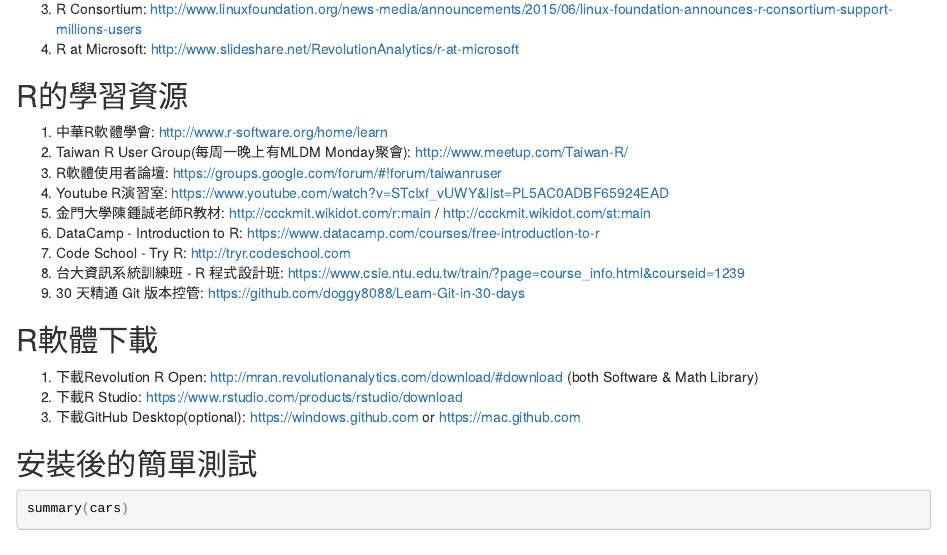
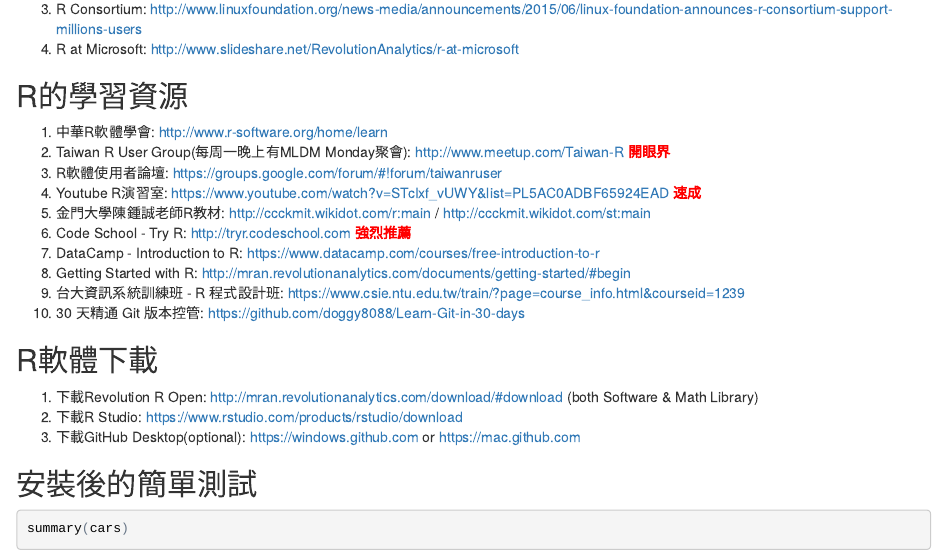
Before and after one commit to WadeTsai/Basic-Statistics-Analysis-with-R, an R Markdown document (Ch1_R_Intro.Rmd): the page in a window 1100 px wide, from 220 px down. The pictures show the output file Ch1_R_Intro.html that the author committed with the source, opened offline.

Commit message:
add 10th item in learning resources

```diff
--- a/Ch1_R_Intro.Rmd
+++ b/Ch1_R_Intro.Rmd
@@ -12,14 +12,15 @@
 
 ##R的學習資源##
 1. 中華R軟體學會: <http://www.r-software.org/home/learn>
-2. Taiwan R User Group(每周一晚上有MLDM Monday聚會): <http://www.meetup.com/Taiwan-R/>
+2. Taiwan R User Group(每周一晚上有MLDM Monday聚會): <http://www.meetup.com/Taiwan-R> <span style="color:red;">**開眼界**</span>
 3. R軟體使用者論壇: <https://groups.google.com/forum/#!forum/taiwanruser>
-4. Youtube R演習室: <https://www.youtube.com/watch?v=STcIxf_vUWY&list=PL5AC0ADBF65924EAD>
+4. Youtube R演習室: <https://www.youtube.com/watch?v=STcIxf_vUWY&list=PL5AC0ADBF65924EAD> <span style="color:red;">**速成**</span>
 5. 金門大學陳鍾誠老師R教材: <http://ccckmit.wikidot.com/r:main> / <http://ccckmit.wikidot.com/st:main>
-6. DataCamp - Introduction to R: <https://www.datacamp.com/courses/free-introduction-to-r>
-7. Code School - Try R: <http://tryr.codeschool.com>
-8. 台大資訊系統訓練班 - R 程式設計班: <https://www.csie.ntu.edu.tw/train/?page=course_info.html&courseid=1239>
-9. 30 天精通 Git 版本控管: <https://github.com/doggy8088/Learn-Git-in-30-days>
+6. Code School - Try R: <http://tryr.codeschool.com> <span style="color:red;">**強烈推薦**</span>
+7. DataCamp - Introduction to R: <https://www.datacamp.com/courses/free-introduction-to-r>
+8. Getting Started with R: <http://mran.revolutionanalytics.com/documents/getting-started/#begin>
+9. 台大資訊系統訓練班 - R 程式設計班: <https://www.csie.ntu.edu.tw/train/?page=course_info.html&courseid=1239>
+10. 30 天精通 Git 版本控管: <https://github.com/doggy8088/Learn-Git-in-30-days>
 
 ##R軟體下載##
 1. 下載Revolution R Open: <http://mran.revolutionanalytics.com/download/#download> (both Software & Math Library)
```
Also changed, not shown: Ch1_R_Intro.html, 1 other file.
